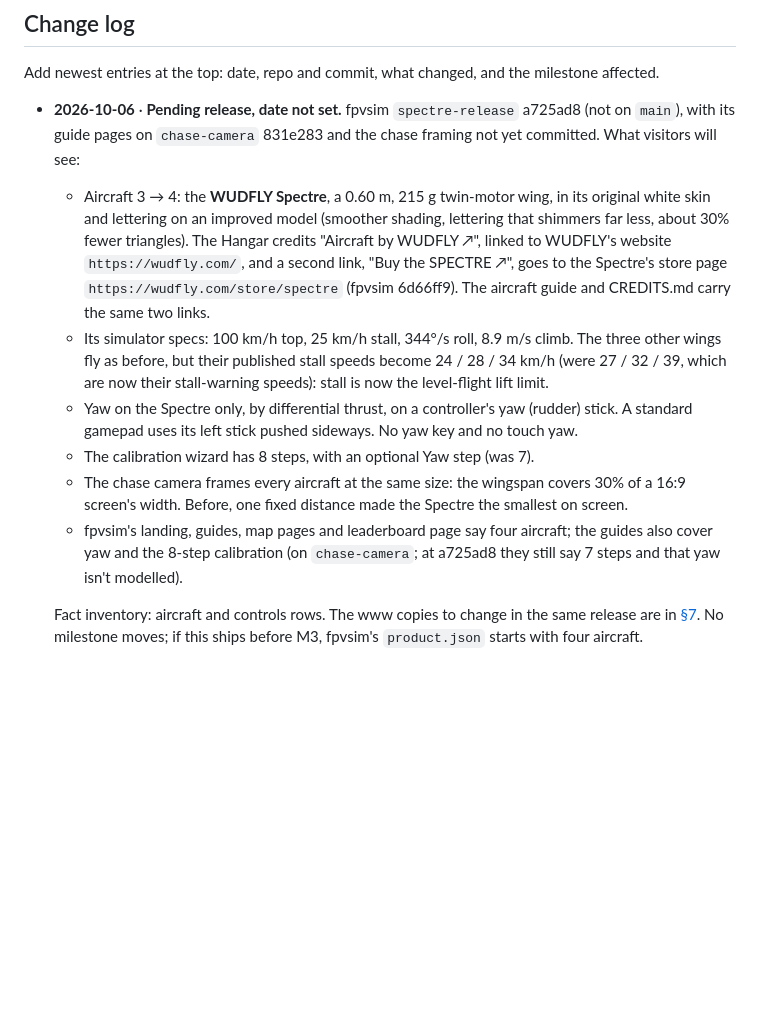
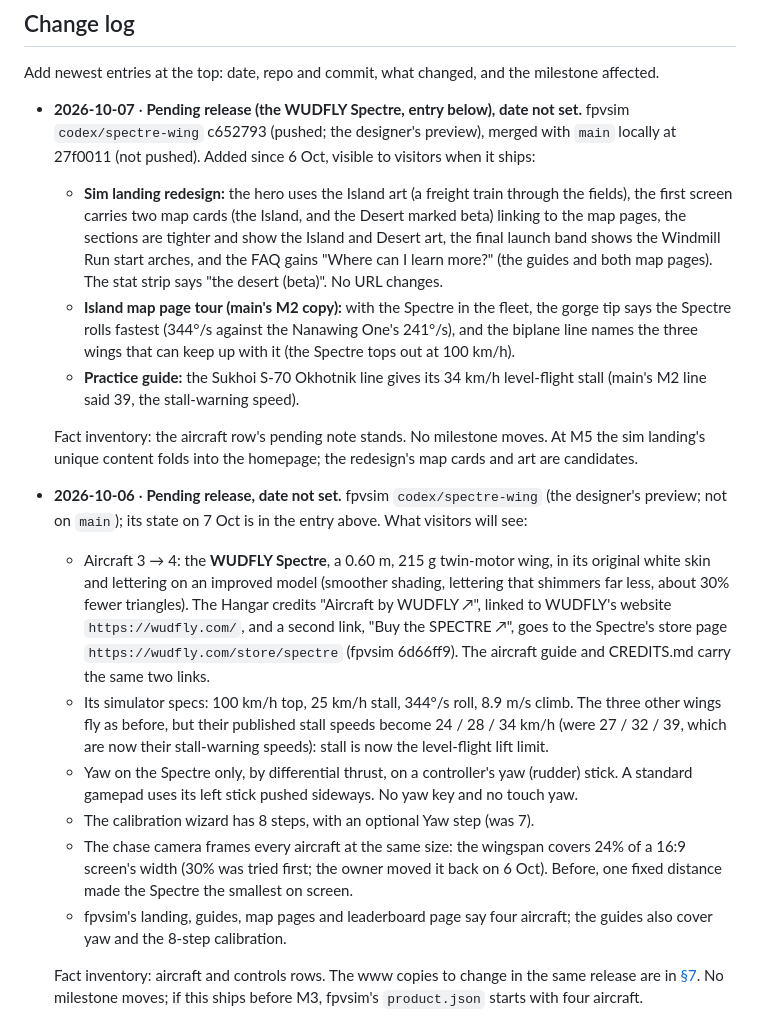
Before and after one commit to narenana/narenana-website, a Markdown page: docs/site-consolidation-plan.md, the part around the change. Rendered like a GitHub page; blank space fills up the shorter version.

Commit message:
[skip ci] docs(plan): the Spectre release on 7 Oct: the sim landing redesign, the Island tour and stall fixes, the 24% chase framing
Co-Authored-By: Claude Opus 5.5 <noreply@anthropic.com>

```diff
--- a/docs/site-consolidation-plan.md
+++ b/docs/site-consolidation-plan.md
@@ -351,13 +351,19 @@ Log the cutover dates in GA4 and on `/stats`, so the comparison is honest.
 
 Add newest entries at the top: date, repo and commit, what changed, and the milestone affected.
 
-- **2026-10-06** · **Pending release, date not set.** fpvsim `spectre-release` a725ad8 (not on `main`), with its guide pages on `chase-camera` 831e283 and the chase framing not yet committed. What visitors will see:
+- **2026-10-07** · **Pending release (the WUDFLY Spectre, entry below), date not set.** fpvsim `codex/spectre-wing` c652793 (pushed; the designer's preview), merged with `main` locally at 27f0011 (not pushed). Added since 6 Oct, visible to visitors when it ships:
+  - **Sim landing redesign:** the hero uses the Island art (a freight train through the fields), the first screen carries two map cards (the Island, and the Desert marked beta) linking to the map pages, the sections are tighter and show the Island and Desert art, the final launch band shows the Windmill Run start arches, and the FAQ gains "Where can I learn more?" (the guides and both map pages). The stat strip says "the desert (beta)". No URL changes.
+  - **Island map page tour (main's M2 copy):** with the Spectre in the fleet, the gorge tip says the Spectre rolls fastest (344°/s against the Nanawing One's 241°/s), and the biplane line names the three wings that can keep up with it (the Spectre tops out at 100 km/h).
+  - **Practice guide:** the Sukhoi S-70 Okhotnik line gives its 34 km/h level-flight stall (main's M2 line said 39, the stall-warning speed).
+
+  Fact inventory: the aircraft row's pending note stands. No milestone moves. At M5 the sim landing's unique content folds into the homepage; the redesign's map cards and art are candidates.
+- **2026-10-06** · **Pending release, date not set.** fpvsim `codex/spectre-wing` (the designer's preview; not on `main`); its state on 7 Oct is in the entry above. What visitors will see:
   - Aircraft 3 → 4: the **WUDFLY Spectre**, a 0.60 m, 215 g twin-motor wing, in its original white skin and lettering on an improved model (smoother shading, lettering that shimmers far less, about 30% fewer triangles). The Hangar credits "Aircraft by WUDFLY ↗", linked to WUDFLY's website `https://wudfly.com/`, and a second link, "Buy the SPECTRE ↗", goes to the Spectre's store page `https://wudfly.com/store/spectre` (fpvsim 6d66ff9). The aircraft guide and CREDITS.md carry the same two links.
   - Its simulator specs: 100 km/h top, 25 km/h stall, 344°/s roll, 8.9 m/s climb. The three other wings fly as before, but their published stall speeds become 24 / 28 / 34 km/h (were 27 / 32 / 39, which are now their stall-warning speeds): stall is now the level-flight lift limit.
   - Yaw on the Spectre only, by differential thrust, on a controller's yaw (rudder) stick. A standard gamepad uses its left stick pushed sideways. No yaw key and no touch yaw.
   - The calibration wizard has 8 steps, with an optional Yaw step (was 7).
-  - The chase camera frames every aircraft at the same size: the wingspan covers 30% of a 16:9 screen's width. Before, one fixed distance made the Spectre the smallest on screen.
-  - fpvsim's landing, guides, map pages and leaderboard page say four aircraft; the guides also cover yaw and the 8-step calibration (on `chase-camera`; at a725ad8 they still say 7 steps and that yaw isn't modelled).
+  - The chase camera frames every aircraft at the same size: the wingspan covers 24% of a 16:9 screen's width (30% was tried first; the owner moved it back on 6 Oct). Before, one fixed distance made the Spectre the smallest on screen.
+  - fpvsim's landing, guides, map pages and leaderboard page say four aircraft; the guides also cover yaw and the 8-step calibration.
 
   Fact inventory: aircraft and controls rows. The www copies to change in the same release are in [§7](#7-live-inconsistencies-to-fix-m2). No milestone moves; if this ships before M3, fpvsim's `product.json` starts with four aircraft.
 - **2026-10-06** · Owner decision: keep FAQPage structured data on every page with a visible FAQ. The log viewer's ban is retired (M2 item ticked; the generator emits it from M3).
```
